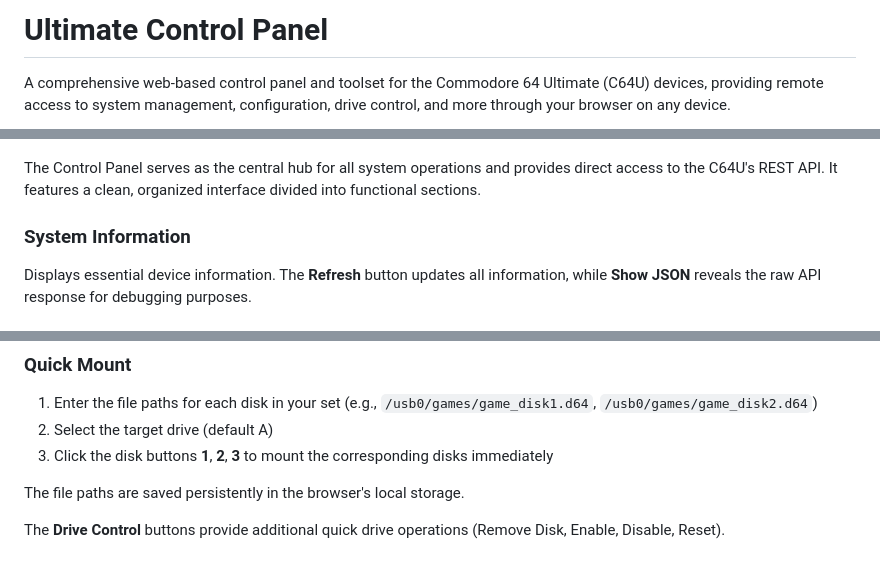
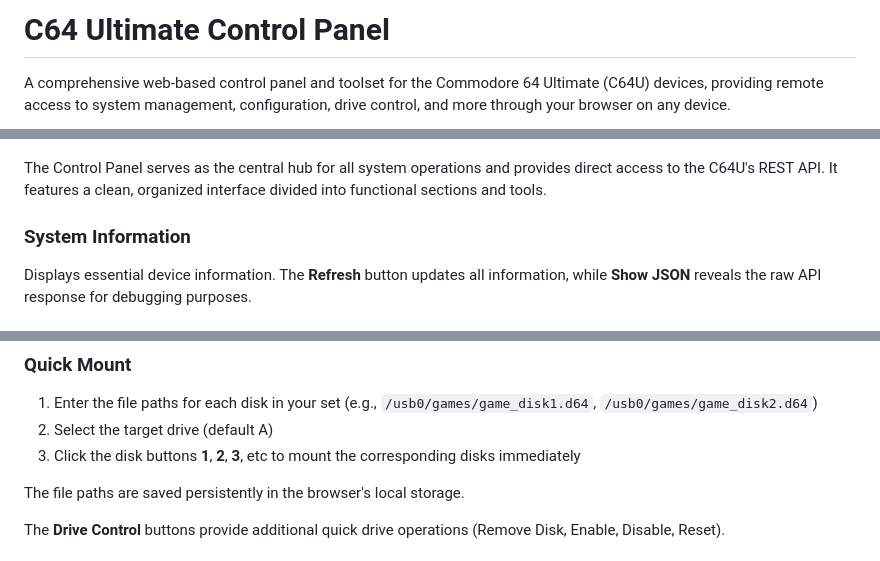
Before and after one commit to EdyJ/c64u-control-panel, a Markdown page: README.md, 3 parts joined by grey strips. GitHub-like rendering.

Commit message:
Amend Readme.md

```diff
--- a/README.md
+++ b/README.md
@@ -1,4 +1,4 @@
-# Ultimate Control Panel
+# C64 Ultimate Control Panel
 
 A comprehensive web-based control panel and toolset for the Commodore 64 Ultimate (C64U) devices, providing remote access to system management, configuration, drive control, and more through your browser on any device.
 
@@ -97,7 +97,7 @@ http://<your_c64u_ip>
 
 ![Ultimate Control Panel](pics/control-panel-full.png)
 
-The Control Panel serves as the central hub for all system operations and provides direct access to the C64U's REST API. It features a clean, organized interface divided into functional sections.
+The Control Panel serves as the central hub for all system operations and provides direct access to the C64U's REST API. It features a clean, organized interface divided into functional sections and tools.
 
 ### System Information
 
@@ -181,7 +181,7 @@ A handy tool designed specifically for managing multi-disk games and application
 
 1. Enter the file paths for each disk in your set (e.g., `/usb0/games/game_disk1.d64`, `/usb0/games/game_disk2.d64`)
 2. Select the target drive (default A)
-3. Click the disk buttons **1**, **2**, **3** to mount the corresponding disks immediately
+3. Click the disk buttons **1**, **2**, **3**, etc to mount the corresponding disks immediately
 
 The file paths are saved persistently in the browser's local storage.
 
```
Also changed, not shown: other parts of README.md (+2 -2 lines).
